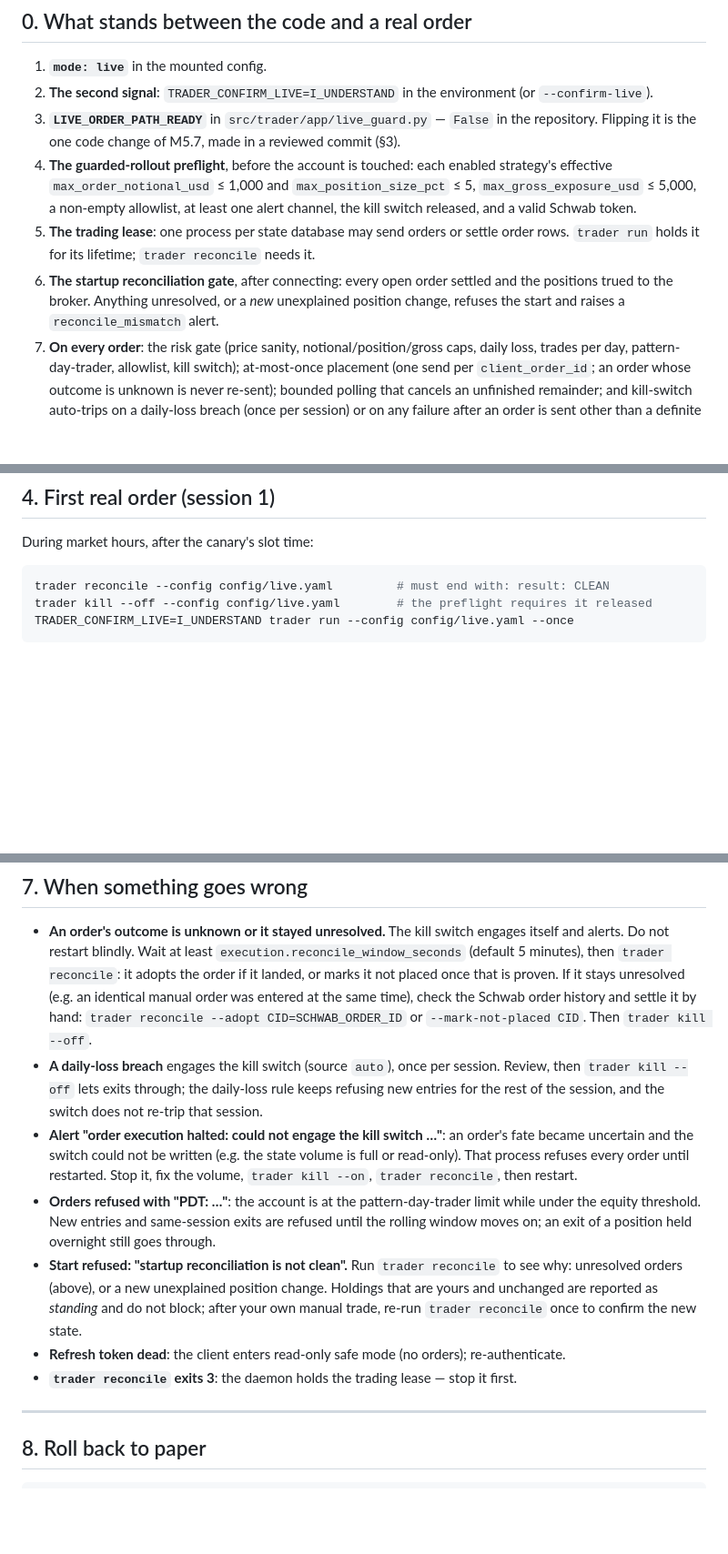
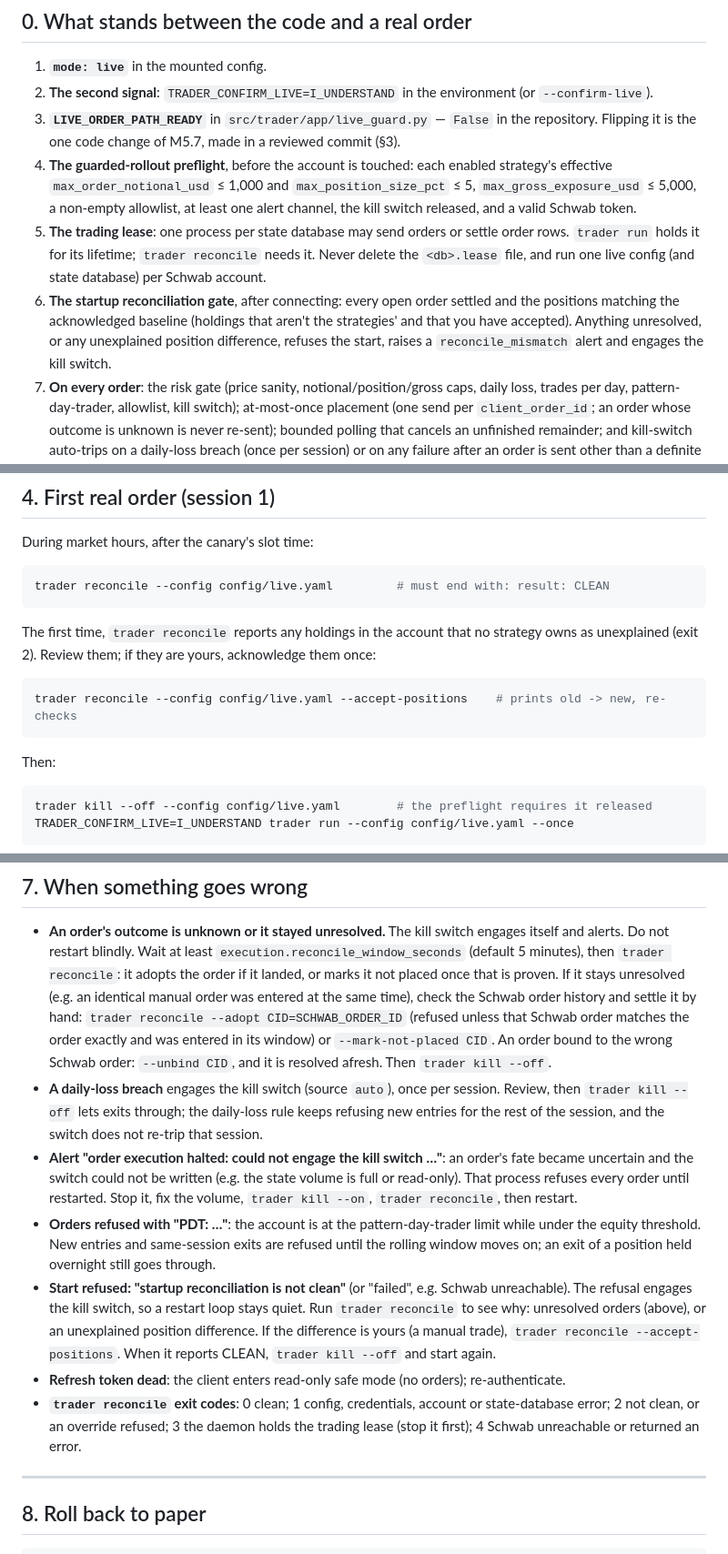
Before and after one commit to kamarkaka/trade, a Markdown page: docs/runbooks/go-live.md, 3 parts joined by grey strips. Shown at 91% size. GitHub-like rendering; blank space fills up the shorter version.

Commit message:
LR14 (wip): reconcile acceptance, verified overrides, exit codes and the refusal latch
The first-run --accept-positions step, --adopt verification and --unbind, the reconcile
exit codes, the kill-switch latch on a refused start, and the lease rules.

````diff
--- a/docs/runbooks/go-live.md
+++ b/docs/runbooks/go-live.md
@@ -19,10 +19,12 @@ path end to end, then run live under docker compose.
    `max_gross_exposure_usd` ≤ 5,000, a non-empty allowlist, at least one alert channel, the
    kill switch released, and a valid Schwab token.
 5. **The trading lease**: one process per state database may send orders or settle order
-   rows. `trader run` holds it for its lifetime; `trader reconcile` needs it.
+   rows. `trader run` holds it for its lifetime; `trader reconcile` needs it. Never delete the
+   `<db>.lease` file, and run one live config (and state database) per Schwab account.
 6. **The startup reconciliation gate**, after connecting: every open order settled and the
-   positions trued to the broker. Anything unresolved, or a *new* unexplained position change,
-   refuses the start and raises a `reconcile_mismatch` alert.
+   positions matching the acknowledged baseline (holdings that aren't the strategies' and that
+   you have accepted). Anything unresolved, or any unexplained position difference, refuses
+   the start, raises a `reconcile_mismatch` alert and engages the kill switch.
 7. **On every order**: the risk gate (price sanity, notional/position/gross caps, daily loss,
    trades per day, pattern-day-trader, allowlist, kill switch); at-most-once placement (one
    send per `client_order_id`; an order whose outcome is unknown is never re-sent); bounded
@@ -93,6 +95,18 @@ During market hours, after the canary's slot time:
 
 ```sh
 trader reconcile --config config/live.yaml         # must end with: result: CLEAN
+```
+
+The first time, `trader reconcile` reports any holdings in the account that no strategy owns
+as unexplained (exit 2). Review them; if they are yours, acknowledge them once:
+
+```sh
+trader reconcile --config config/live.yaml --accept-positions    # prints old -> new, re-checks
+```
+
+Then:
+
+```sh
 trader kill --off --config config/live.yaml        # the preflight requires it released
 TRADER_CONFIRM_LIVE=I_UNDERSTAND trader run --config config/live.yaml --once
 ```
@@ -143,8 +157,9 @@ spans two sessions, so it is not a day-trade.
   (default 5 minutes), then `trader reconcile`: it adopts the order if it landed, or marks it
   not placed once that is proven. If it stays unresolved (e.g. an identical manual order was
   entered at the same time), check the Schwab order history and settle it by hand:
-  `trader reconcile --adopt CID=SCHWAB_ORDER_ID` or `--mark-not-placed CID`. Then
-  `trader kill --off`.
+  `trader reconcile --adopt CID=SCHWAB_ORDER_ID` (refused unless that Schwab order matches the
+  order exactly and was entered in its window) or `--mark-not-placed CID`. An order bound to
+  the wrong Schwab order: `--unbind CID`, and it is resolved afresh. Then `trader kill --off`.
 - **A daily-loss breach** engages the kill switch (source `auto`), once per session. Review,
   then `trader kill --off` lets exits through; the daily-loss rule keeps refusing new entries
   for the rest of the session, and the switch does not re-trip that session.
@@ -155,12 +170,15 @@ spans two sessions, so it is not a day-trade.
 - **Orders refused with "PDT: …"**: the account is at the pattern-day-trader limit while
   under the equity threshold. New entries and same-session exits are refused until the
   rolling window moves on; an exit of a position held overnight still goes through.
-- **Start refused: "startup reconciliation is not clean".** Run `trader reconcile` to see why:
-  unresolved orders (above), or a new unexplained position change. Holdings that are yours and
-  unchanged are reported as *standing* and do not block; after your own manual trade, re-run
-  `trader reconcile` once to confirm the new state.
+- **Start refused: "startup reconciliation is not clean"** (or "failed", e.g. Schwab
+  unreachable). The refusal engages the kill switch, so a restart loop stays quiet. Run
+  `trader reconcile` to see why: unresolved orders (above), or an unexplained position
+  difference. If the difference is yours (a manual trade), `trader reconcile
+  --accept-positions`. When it reports CLEAN, `trader kill --off` and start again.
 - **Refresh token dead**: the client enters read-only safe mode (no orders); re-authenticate.
-- **`trader reconcile` exits 3**: the daemon holds the trading lease — stop it first.
+- **`trader reconcile` exit codes**: 0 clean; 1 config, credentials, account or state-database
+  error; 2 not clean, or an override refused; 3 the daemon holds the trading lease (stop it
+  first); 4 Schwab unreachable or returned an error.
 
 ---
 
````
Also changed, not shown: other parts of docs/runbooks/go-live.md (+2 -1 lines).
